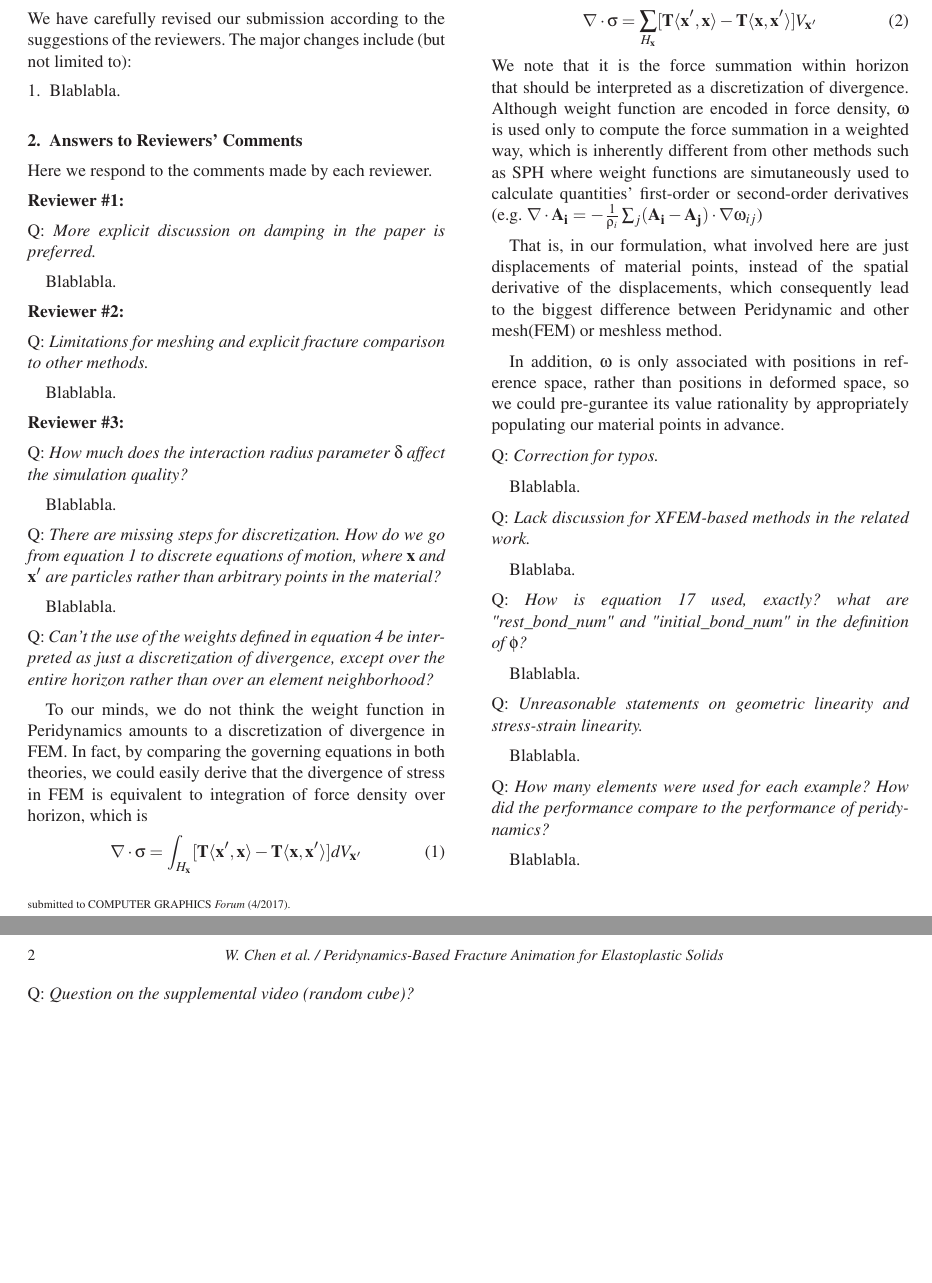
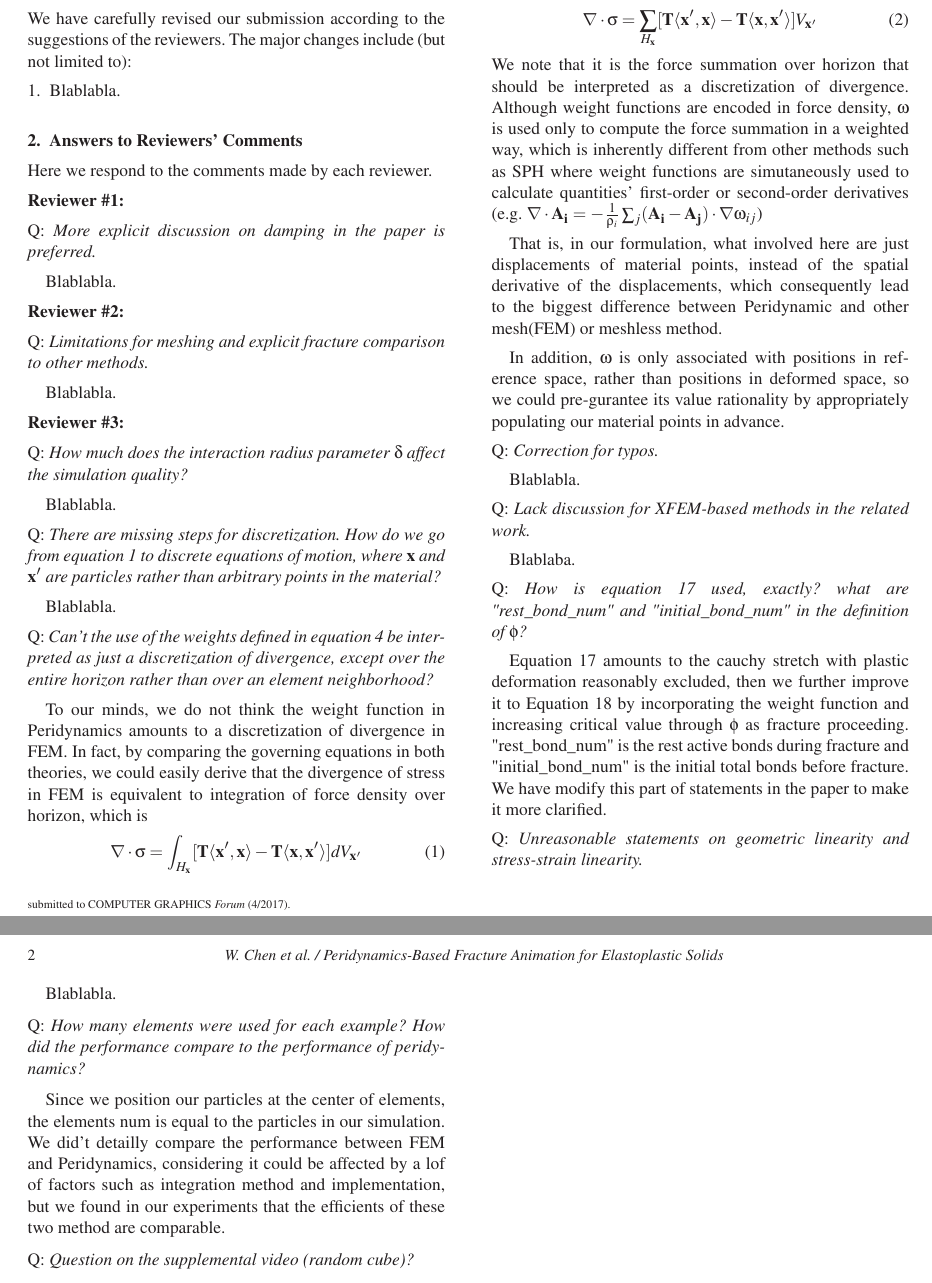
Before and after one commit to FeiZhu/PGPaper, a LaTeX document (revision_2/cgf-revision-report.tex, which reads revision_2/cgf-revision-report-body.tex): two parts of pages 1 and 2 of 2, joined at a grey line, cut so that both start at the same text, the shorter picture padded with empty space. Compiled offline with LaTeX, dvips and Ghostscript.

Commit message:
update revision_2 revison-report

```diff
--- a/revision_2/cgf-revision-report-body.tex
+++ b/revision_2/cgf-revision-report-body.tex
@@ -83,8 +83,8 @@ From discretization, we could naturally have
 \begin{equation}
 \nabla\cdot\sigma = \sum_{H_\mathbf{x}}[\mathbf{T}\langle\mathbf{x}',\mathbf{x}\rangle - \mathbf{T}\langle\mathbf{x},\mathbf{x}'\rangle]V_{\mathbf{x}'}
 \end{equation}
-We note that it is the force summation within horizon that should be interpreted as a discretization of divergence.
-Although weight function are encoded in force density, $\omega$ is used only to compute the force summation in a weighted way, which is inherently different from other methods such as SPH where weight functions are simutaneously used to calculate quantities' first-order or second-order derivatives
+We note that it is the force summation over horizon that should be interpreted as a discretization of divergence.
+Although weight functions are encoded in force density, $\omega$ is used only to compute the force summation in a weighted way, which is inherently different from other methods such as SPH where weight functions are simutaneously used to calculate quantities' first-order or second-order derivatives
 (e.g. $\nabla\cdot\mathbf{A_i} = -\frac{1}{\rho_i}\sum_j(\mathbf{A_i - A_j})\cdot\nabla\omega_{ij}$)
 
 That is, in our formulation, what involved here are just displacements of material points,
@@ -103,7 +103,7 @@ Blablaba.
 
 \noindent{Q: }\emph{How is equation 17 used, exactly? what are "rest\_bond\_num" and "initial\_bond\_num" in the definition of $\phi$?}
 
-Blablabla.
+Equation 17 amounts to the cauchy stretch with plastic deformation reasonably excluded, then we further improve it to Equation 18 by incorporating the weight function and increasing critical value through $\phi$ as fracture proceeding. "rest\_bond\_num" is the rest active bonds during fracture and "initial\_bond\_num" is the initial total bonds before fracture. We have modify this part of statements in the paper to make it more clarified.
 
 \noindent{Q: }\emph{Unreasonable statements on geometric linearity and stress-strain linearity.}
 
@@ -111,7 +111,8 @@ Blablabla.
 
 \noindent{Q: }\emph{How many elements were used for each example? How did the performance compare to the performance of peridynamics?}
 
-Blablabla.
+Since we position our particles at the center of elements, the elements num is equal to the particles in our simulation.
+We did't detailly compare the performance between FEM and Peridynamics, considering it could be affected by a lof of factors such as integration method and implementation, but we found in our experiments that the efficients of these two method are comparable.
 
 \noindent{Q: }\emph{Question on the supplemental video (random cube)?}
 
```
Also changed, not shown: revision_2/cgf-revision-report.pdf.
